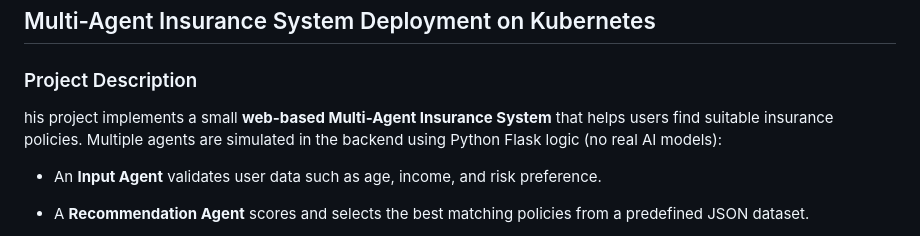
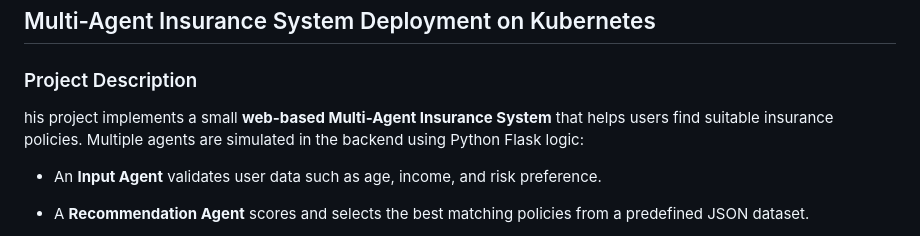
Before and after one commit to Nandinisharma-04Git/Multi-Agent_Insurance_System, a Markdown page: README.md, the part around the change. GitHub-like rendering.

Commit message:
Revise README for Multi-Agent Insurance System
Updated README to clarify project details and structure.

```diff
--- a/README.md
+++ b/README.md
@@ -2,7 +2,7 @@
 
 ### Project Description
 
-his project implements a small **web-based Multi-Agent Insurance System** that helps users find suitable insurance policies. Multiple agents are simulated in the backend using Python Flask logic (no real AI models):
+his project implements a small **web-based Multi-Agent Insurance System** that helps users find suitable insurance policies. Multiple agents are simulated in the backend using Python Flask logic:
 
 - An **Input Agent** validates user data such as age, income, and risk preference.
 - A **Recommendation Agent** scores and selects the best matching policies from a predefined JSON dataset.
```
